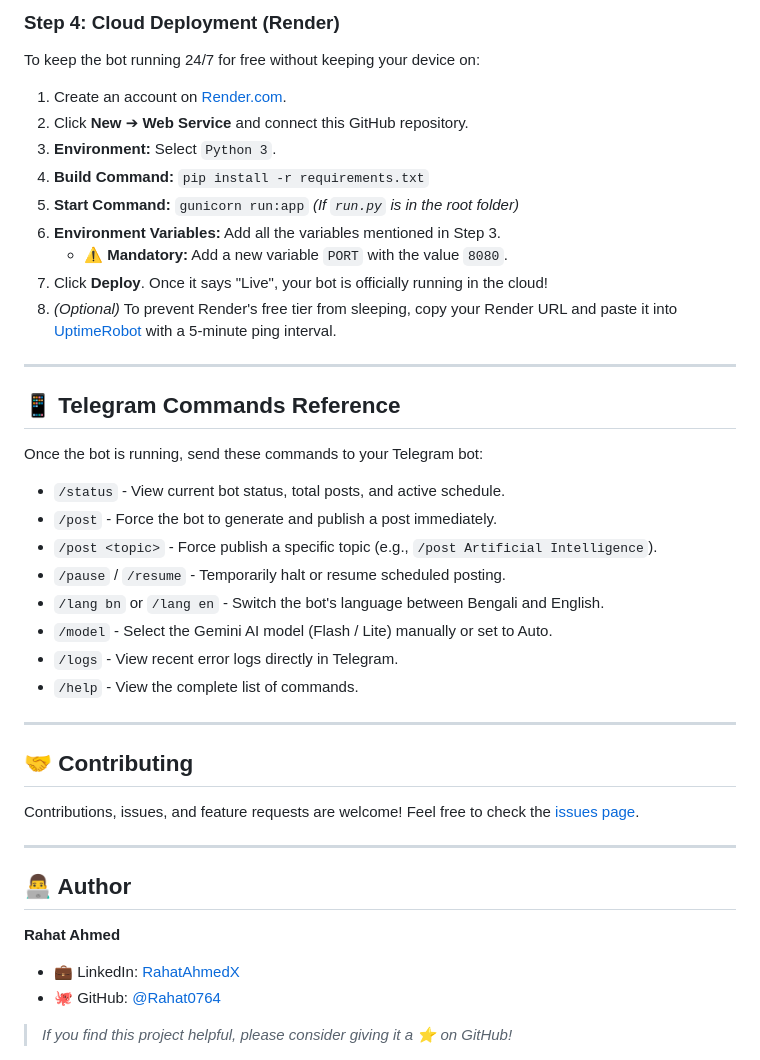
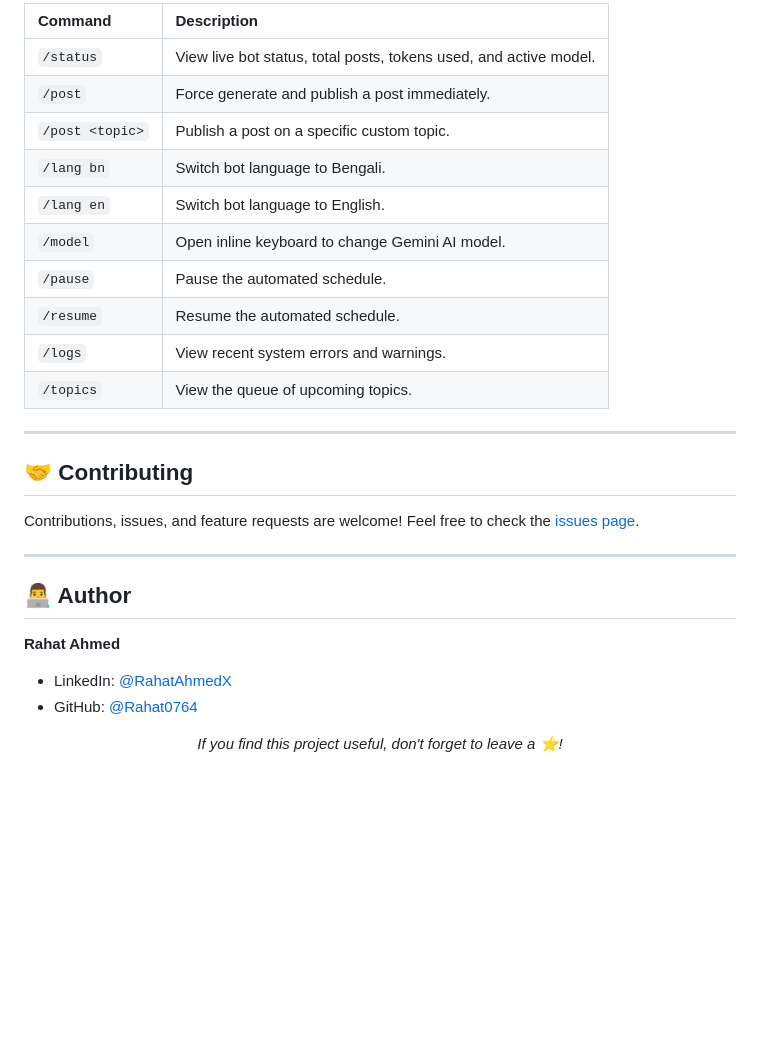
Before and after one commit to Rahat0764/autopost, a Markdown page: README.md, the part around one of its changes. GitHub-like rendering; blank space fills up the shorter version.

```diff
--- a/README.md
+++ b/README.md
@@ -84,30 +103,15 @@ To post automatically, you need a Meta App and a Page Access Token.
-### Step 4: Cloud Deployment (Render)
-To keep the bot running 24/7 for free without keeping your device on:
-
-1. Create an account on [Render.com](https://render.com).
-2. Click **New** ➔ **Web Service** and connect this GitHub repository.
-3. **Environment:** Select `Python 3`.
-4. **Build Command:** `pip install -r requirements.txt`
-5. **Start Command:** `gunicorn run:app`  *(If `run.py` is in the root folder)*
-6. **Environment Variables:** Add all the variables mentioned in Step 3.
-   - ⚠️ **Mandatory:** Add a new variable `PORT` with the value `8080`.
-7. Click **Deploy**. Once it says "Live", your bot is officially running in the cloud!
-8. *(Optional)* To prevent Render's free tier from sleeping, copy your Render URL and paste it into [UptimeRobot](https://uptimerobot.com) with a 5-minute ping interval.
-
----
-
-## 📱 Telegram Commands Reference
-
-Once the bot is running, send these commands to your Telegram bot:
-
-- `/status` - View current bot status, total posts, and active schedule.
-- `/post` - Force the bot to generate and publish a post immediately.
-- `/post <topic>` - Force publish a specific topic (e.g., `/post Artificial Intelligence`).
-- `/pause` / `/resume` - Temporarily halt or resume scheduled posting.
-- `/lang bn` or `/lang en` - Switch the bot's language between Bengali and English.
-- `/model` - Select the Gemini AI model (Flash / Lite) manually or set to Auto.
-- `/logs` - View recent error logs directly in Telegram.
-- `/help` - View the complete list of commands.
+| Command | Description |
+| :--- | :--- |
+| `/status` | View live bot status, total posts, tokens used, and active model. |
+| `/post` | Force generate and publish a post immediately. |
+| `/post <topic>`| Publish a post on a specific custom topic. |
+| `/lang bn` | Switch bot language to Bengali. |
+| `/lang en` | Switch bot language to English. |
+| `/model` | Open inline keyboard to change Gemini AI model. |
+| `/pause` | Pause the automated schedule. |
+| `/resume` | Resume the automated schedule. |
+| `/logs` | View recent system errors and warnings. |
+| `/topics` | View the queue of upcoming topics. |
 
 ---
 
@@ -119,7 +123,9 @@ Contributions, issues, and feature requests are welcome! Feel free to check the
 ## 👨‍💻 Author
 
 **Rahat Ahmed**
-- 💼 LinkedIn: [RahatAhmedX](https://www.linkedin.com/in/RahatAhmedX)
-- 🐙 GitHub: [@Rahat0764](https://github.com/Rahat0764)
+* LinkedIn: [@RahatAhmedX](https://www.linkedin.com/in/RahatAhmedX)
+* GitHub: [@Rahat0764](https://github.com/Rahat0764)
 
-> *If you find this project helpful, please consider giving it a ⭐ on GitHub!*
+<div align="center">
+  <i>If you find this project useful, don't forget to leave a ⭐!</i>
+</div>
```
Also changed, not shown: other parts of README.md (+87 -68 lines).
